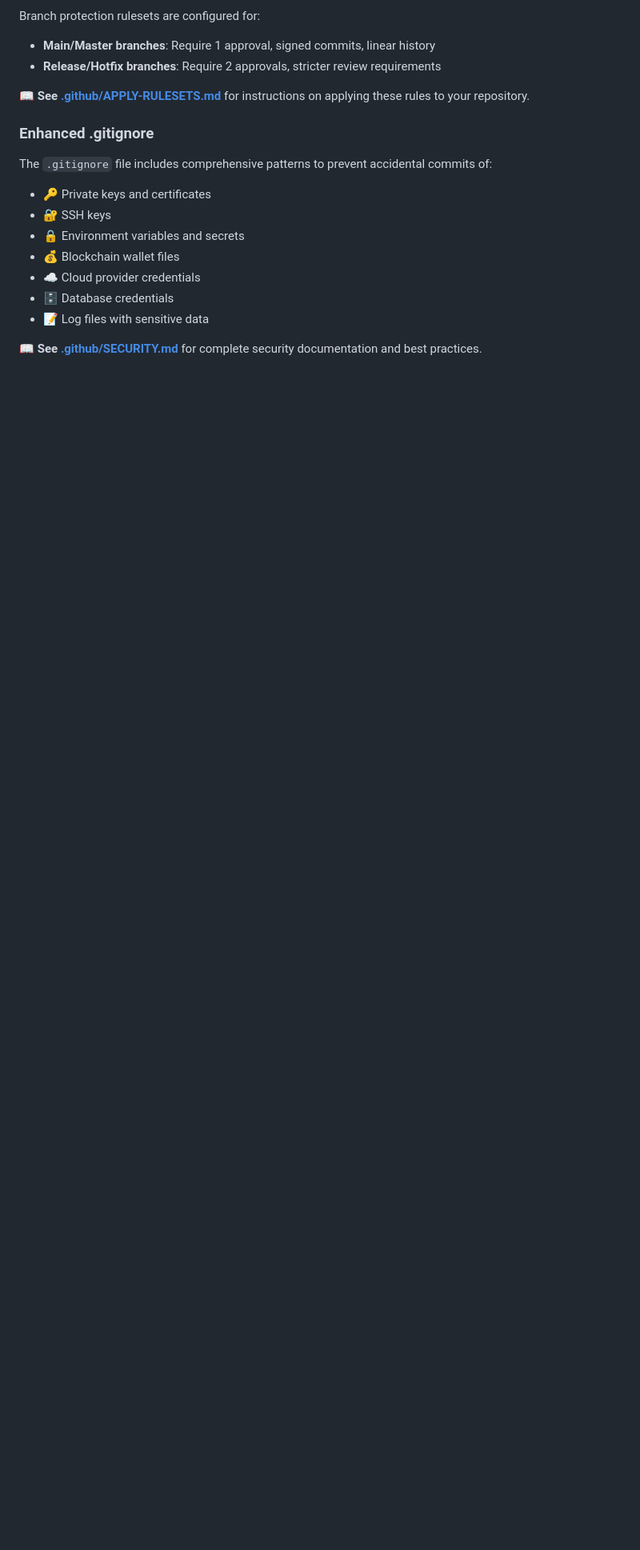
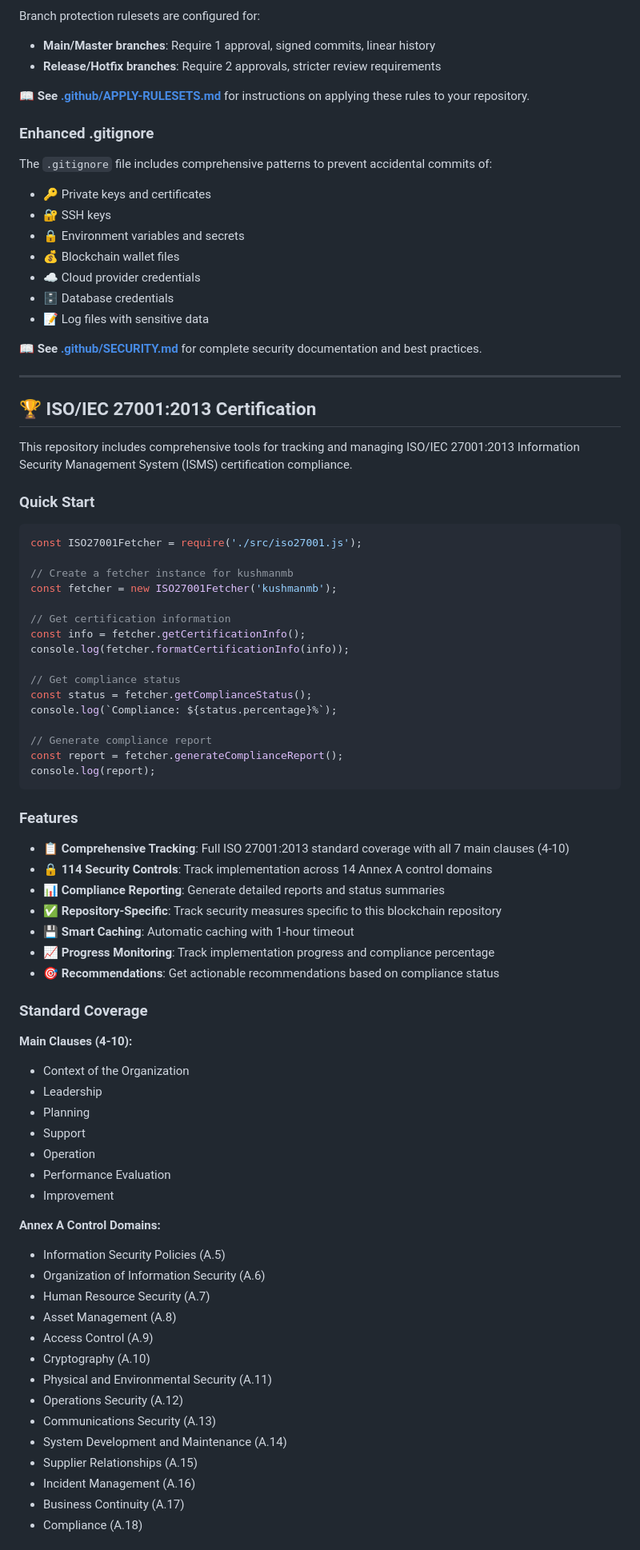
Before and after one commit to kushmanmb-org/-Big-world-Bigger-ideas-, a Markdown page: README.md, the part around one of its changes. Shown at 80% size. Rendered like a GitHub page; blank space fills up the shorter version.

Commit message:
Update README with ISO/IEC 27001:2013 certification documentation
Co-authored-by: Kushmanmb <193178375+Kushmanmb@users.noreply.github.com>

````diff
--- a/README.md
+++ b/README.md
@@ -38,3 +38,68 @@ The `.gitignore` file includes comprehensive patterns to prevent accidental comm
 - 📝 Log files with sensitive data
 
 📖 **See [.github/SECURITY.md](./.github/SECURITY.md)** for complete security documentation and best practices.
+
+---
+
+## 🏆 ISO/IEC 27001:2013 Certification
+
+This repository includes comprehensive tools for tracking and managing ISO/IEC 27001:2013 Information Security Management System (ISMS) certification compliance.
+
+### Quick Start
+
+```javascript
+const ISO27001Fetcher = require('./src/iso27001.js');
+
+// Create a fetcher instance for kushmanmb
+const fetcher = new ISO27001Fetcher('kushmanmb');
+
+// Get certification information
+const info = fetcher.getCertificationInfo();
+console.log(fetcher.formatCertificationInfo(info));
+
+// Get compliance status
+const status = fetcher.getComplianceStatus();
+console.log(`Compliance: ${status.percentage}%`);
+
+// Generate compliance report
+const report = fetcher.generateComplianceReport();
+console.log(report);
+```
+
+### Features
+
+- 📋 **Comprehensive Tracking**: Full ISO 27001:2013 standard coverage with all 7 main clauses (4-10)
+- 🔒 **114 Security Controls**: Track implementation across 14 Annex A control domains
+- 📊 **Compliance Reporting**: Generate detailed reports and status summaries
+- ✅ **Repository-Specific**: Track security measures specific to this blockchain repository
+- 💾 **Smart Caching**: Automatic caching with 1-hour timeout
+- 📈 **Progress Monitoring**: Track implementation progress and compliance percentage
+- 🎯 **Recommendations**: Get actionable recommendations based on compliance status
+
+### Standard Coverage
+
+**Main Clauses (4-10):**
+- Context of the Organization
+- Leadership
+- Planning
+- Support
+- Operation
+- Performance Evaluation
+- Improvement
+
+**Annex A Control Domains:**
+- Information Security Policies (A.5)
+- Organization of Information Security (A.6)
+- Human Resource Security (A.7)
+- Asset Management (A.8)
+- Access Control (A.9)
+- Cryptography (A.10)
+- Physical and Environmental Security (A.11)
+- Operations Security (A.12)
+- Communications Security (A.13)
+- System Development and Maintenance (A.14)
+- Supplier Relationships (A.15)
+- Incident Management (A.16)
+- Business Continuity (A.17)
+- Compliance (A.18)
+
````
Also changed, not shown: other parts of README.md (+65 -0 lines).
